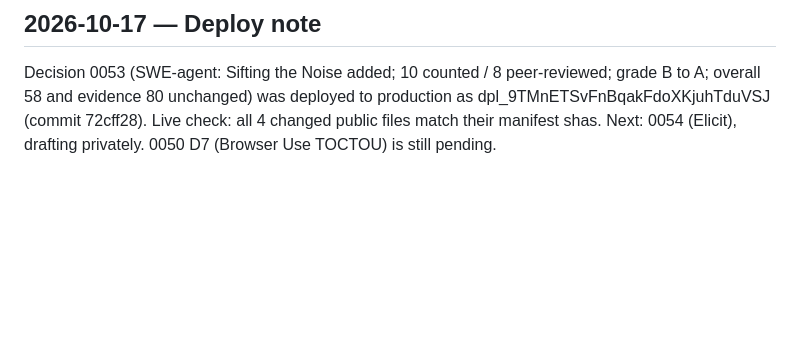
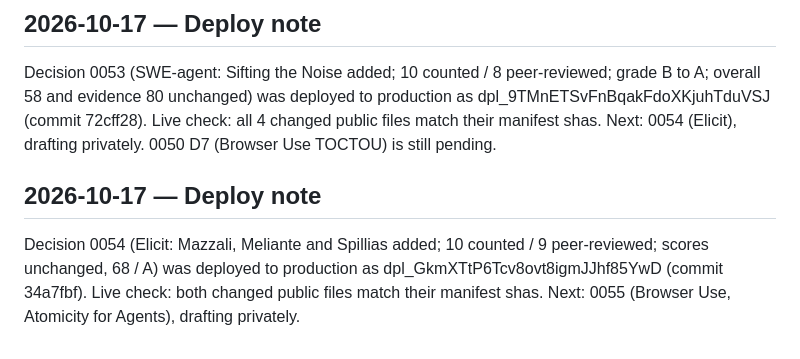
Before and after one commit to TrustKeeperAce/agent-trust-clearinghouse, a Markdown page: LOG.md, the part around the change. GitHub-like rendering; blank space fills up the shorter version.

Commit message:
LOG: 0054 deploy note (dpl_GkmXTtP6Tcv8ovt8igmJJhf85YwD)

```diff
--- a/LOG.md
+++ b/LOG.md
@@ -157,3 +157,6 @@ Decision 0052 (citation backfill; OpenHands 12 counted / 7 peer-reviewed, Claude
 
 ## 2026-10-17 — Deploy note
 Decision 0053 (SWE-agent: Sifting the Noise added; 10 counted / 8 peer-reviewed; grade B to A; overall 58 and evidence 80 unchanged) was deployed to production as dpl_9TMnETSvFnBqakFdoXKjuhTduVSJ (commit 72cff28). Live check: all 4 changed public files match their manifest shas. Next: 0054 (Elicit), drafting privately. 0050 D7 (Browser Use TOCTOU) is still pending.
+
+## 2026-10-17 — Deploy note
+Decision 0054 (Elicit: Mazzali, Meliante and Spillias added; 10 counted / 9 peer-reviewed; scores unchanged, 68 / A) was deployed to production as dpl_GkmXTtP6Tcv8ovt8igmJJhf85YwD (commit 34a7fbf). Live check: both changed public files match their manifest shas. Next: 0055 (Browser Use, Atomicity for Agents), drafting privately.
```
